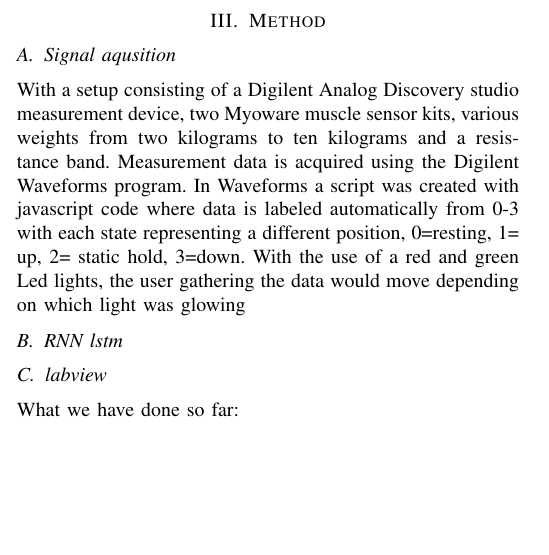
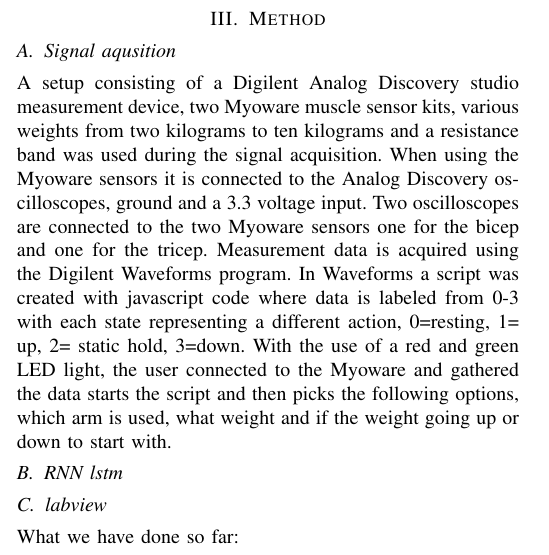
Before and after one commit to DanRyten/EXO1, a LaTeX paper (LaTeX/main.tex, which reads LaTeX/sections/method.tex): part of one column of page 2 of 3, cut so that both start at the same text, the shorter picture padded with empty space. Compiled offline with pdfLaTeX.

Commit message:
added some text

```diff
--- a/LaTeX/sections/method.tex
+++ b/LaTeX/sections/method.tex
@@ -14,9 +14,11 @@
 %repeated by someone else.
 
 \subsection{Signal aqusition}
-With a setup consisting of a Digilent Analog Discovery studio measurement device, two Myoware muscle sensor kits, various weights from two kilograms to ten kilograms and a resistance band.
-Measurement data is acquired using the Digilent Waveforms program. In Waveforms a script was created with javascript code where data is labeled automatically from 0-3 with each state representing a different position,
-0=resting, 1= up, 2= static hold, 3=down. With the use of a red and green Led lights, the user gathering the data would move depending on which light was glowing
+A setup consisting of a Digilent Analog Discovery studio measurement device, two Myoware muscle sensor kits, various weights from two kilograms to ten kilograms and a resistance band was used during the signal acquisition.
+When using the Myoware sensors it is connected to the Analog Discovery oscilloscopes, ground and a 3.3 voltage input. Two oscilloscopes are connected to the two Myoware sensors one for the bicep and one for the tricep.
+Measurement data is acquired using the Digilent Waveforms program. In Waveforms a script was created with javascript code where data is labeled from 0-3 with each state representing a different action,
+0=resting, 1= up, 2= static hold, 3=down. With the use of a red and green LED light, the user connected to the Myoware and gathered the data starts the script and then picks the following options,
+which arm is used, what weight and if the weight going up or down to start with.
 
 
 \subsection{RNN lstm}
```
